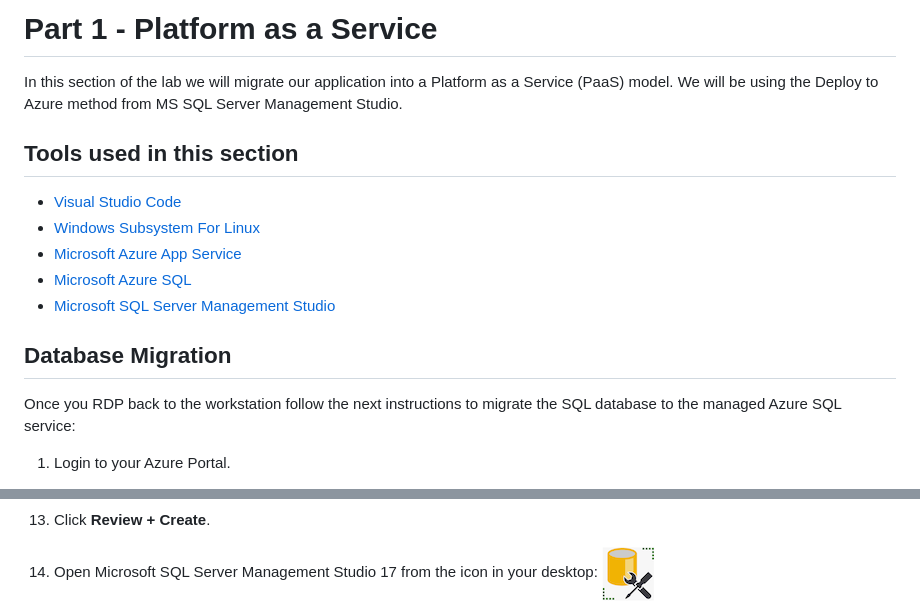
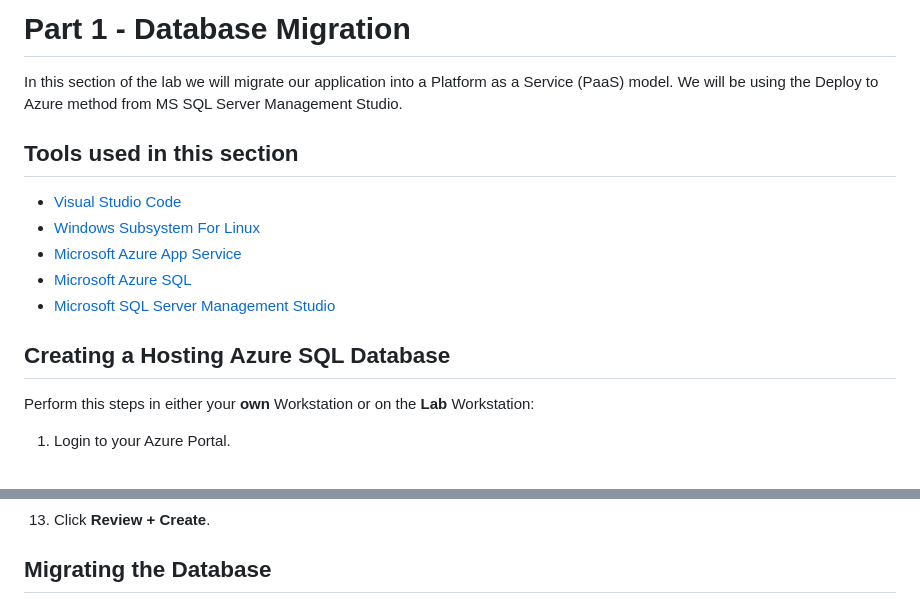
Before and after one commit to dsalamancaMS/Cloud-Developer-Day, a Markdown page: docs/part_1.md, 2 parts joined by grey strips. GitHub-like rendering.

Commit message:
Finished db steps

```diff
--- a/docs/part_1.md
+++ b/docs/part_1.md
@@ -1,4 +1,4 @@
-# Part 1 - Platform as a Service
+# Part 1 - Database Migration
 
 In this section of the lab we will migrate our application into a Platform as a Service (PaaS) model. We will be using the Deploy to Azure  method from MS SQL Server Management Studio.
 
@@ -11,9 +11,9 @@ In this section of the lab we will migrate our application into a Platform as a
   - [Microsoft SQL Server Management Studio](https://docs.microsoft.com/en-us/sql/ssms/sql-server-management-studio-ssms?view=sql-server-2017)
 
 
-## Database Migration
+## Creating a Hosting Azure SQL Database
 
-Once you RDP back to the workstation follow the next instructions to migrate the SQL database to the managed Azure SQL service:
+Perform this steps in either your **own** Workstation or on the **Lab** Workstation:
 
   1. Login to your Azure Portal.
   2. In the Azure Portal click on the *"All services"* option and look for SQL, select *"SQL databases"*.
@@ -36,6 +36,5 @@ Once you RDP back to the workstation follow the next instructions to migrate the
   12. Click on **Apply**.
   13. Click **Review + Create**.
 
-  14. Open Microsoft SQL Server Management Studio 17 from the icon in your desktop:
-   ![image](img/sqlmgmt_icon.png)
+## Migrating the Database
 
```
Also changed, not shown: other parts of docs/part_1.md (+15 -2 lines), docs/img/dblist.png (added), docs/img/deploytask.png (added), docs/img/newdb.png (added), docs/img/progressdb.png (added), docs/img/sqlmigsettings.png (added).
